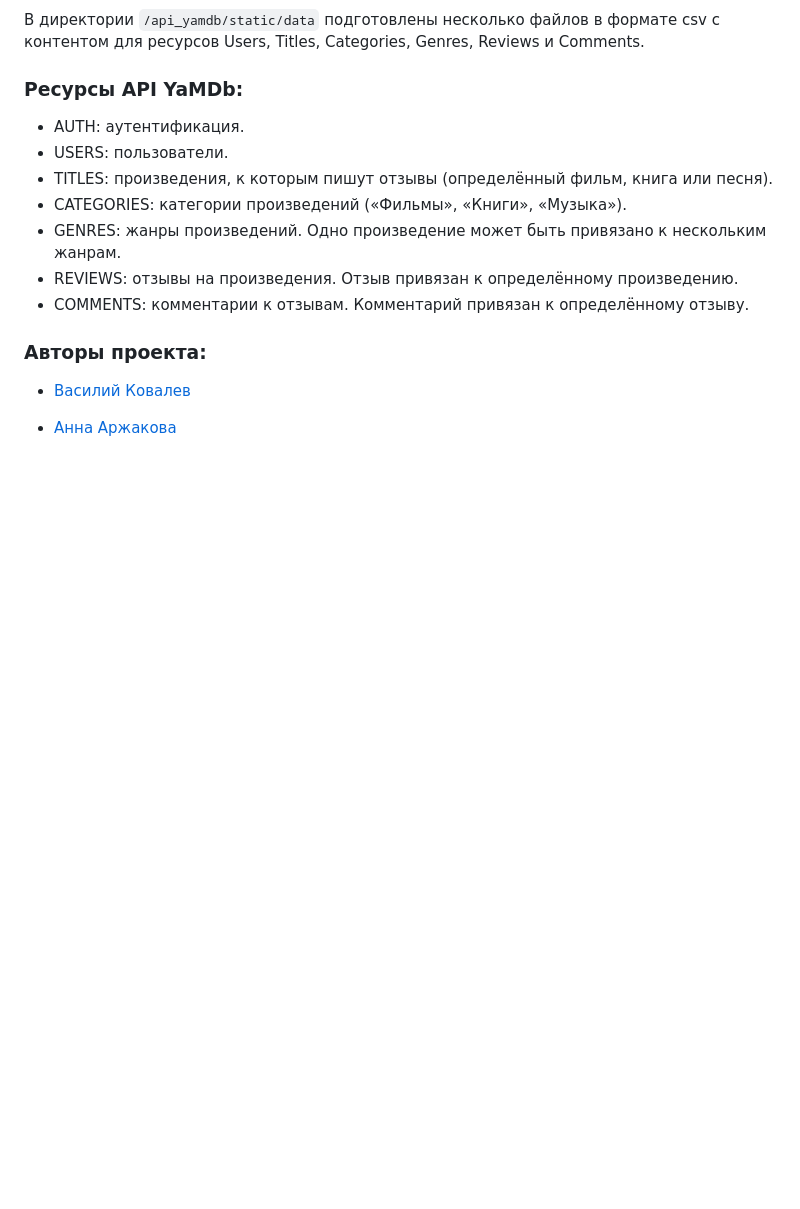
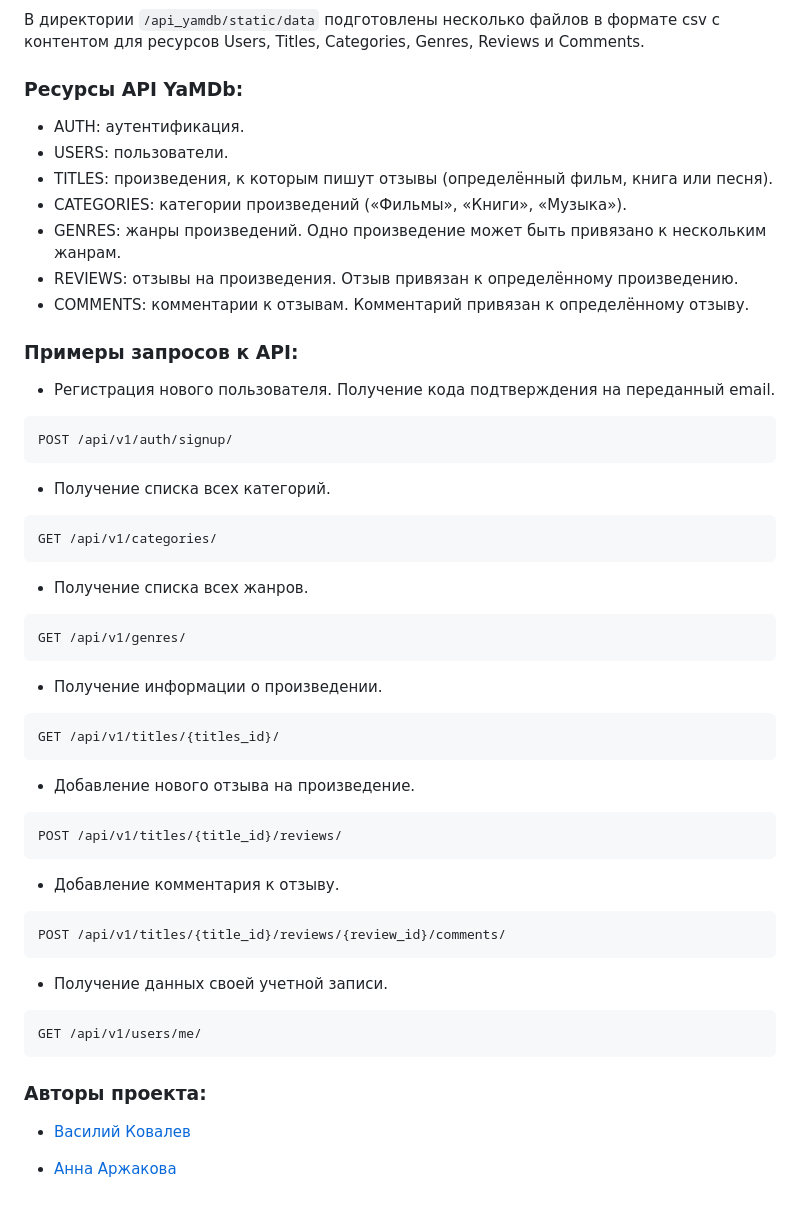
Before and after one commit to VasiliyKovalev/api_yamdb, a Markdown page: README.md, the part around the change. GitHub-like rendering; blank space fills up the shorter version.

````diff
--- a/README.md
+++ b/README.md
@@ -71,6 +71,37 @@ http://127.0.0.1:8000/redoc/
 * REVIEWS: отзывы на произведения. Отзыв привязан к определённому произведению.
 * COMMENTS: комментарии к отзывам. Комментарий привязан к определённому отзыву.
 
+### Примеры запросов к API:
+* Регистрация нового пользователя. Получение кода подтверждения на переданный email.
+```
+POST /api/v1/auth/signup/
+```
+* Получение списка всех категорий.
+```
+GET /api/v1/categories/
+```
+* Получение списка всех жанров.
+```
+GET /api/v1/genres/
+```
+* Получение информации о произведении.
+```
+GET /api/v1/titles/{titles_id}/
+```
+* Добавление нового отзыва на произведение.
+```
+POST /api/v1/titles/{title_id}/reviews/
+```
+* Добавление комментария к отзыву.
+```
+POST /api/v1/titles/{title_id}/reviews/{review_id}/comments/
+```
+* Получение данных своей учетной записи.
+```
+GET /api/v1/users/me/
+```
+
+
 ### Авторы проекта:
 *  [Василий Ковалев](https://github.com/VasiliyKovalev)
 
````
